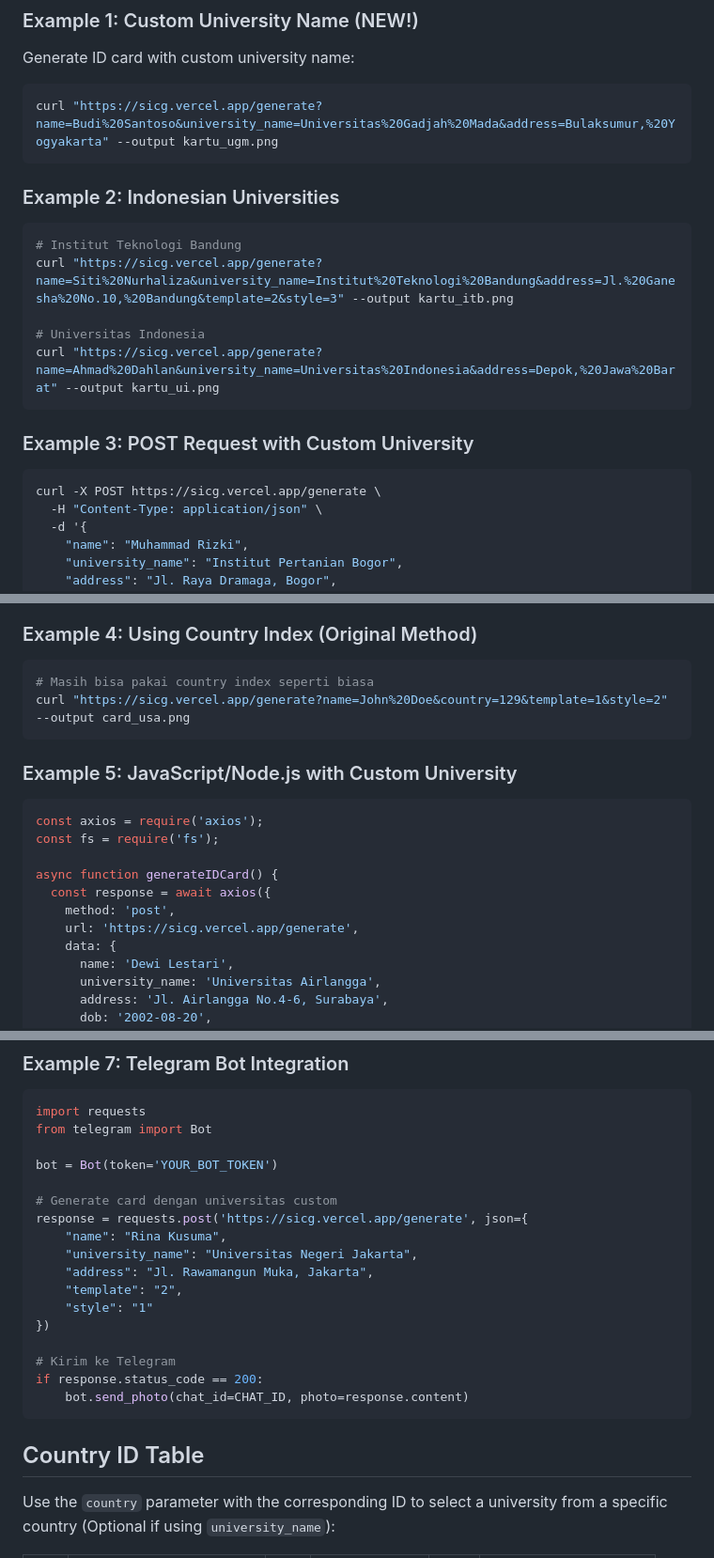
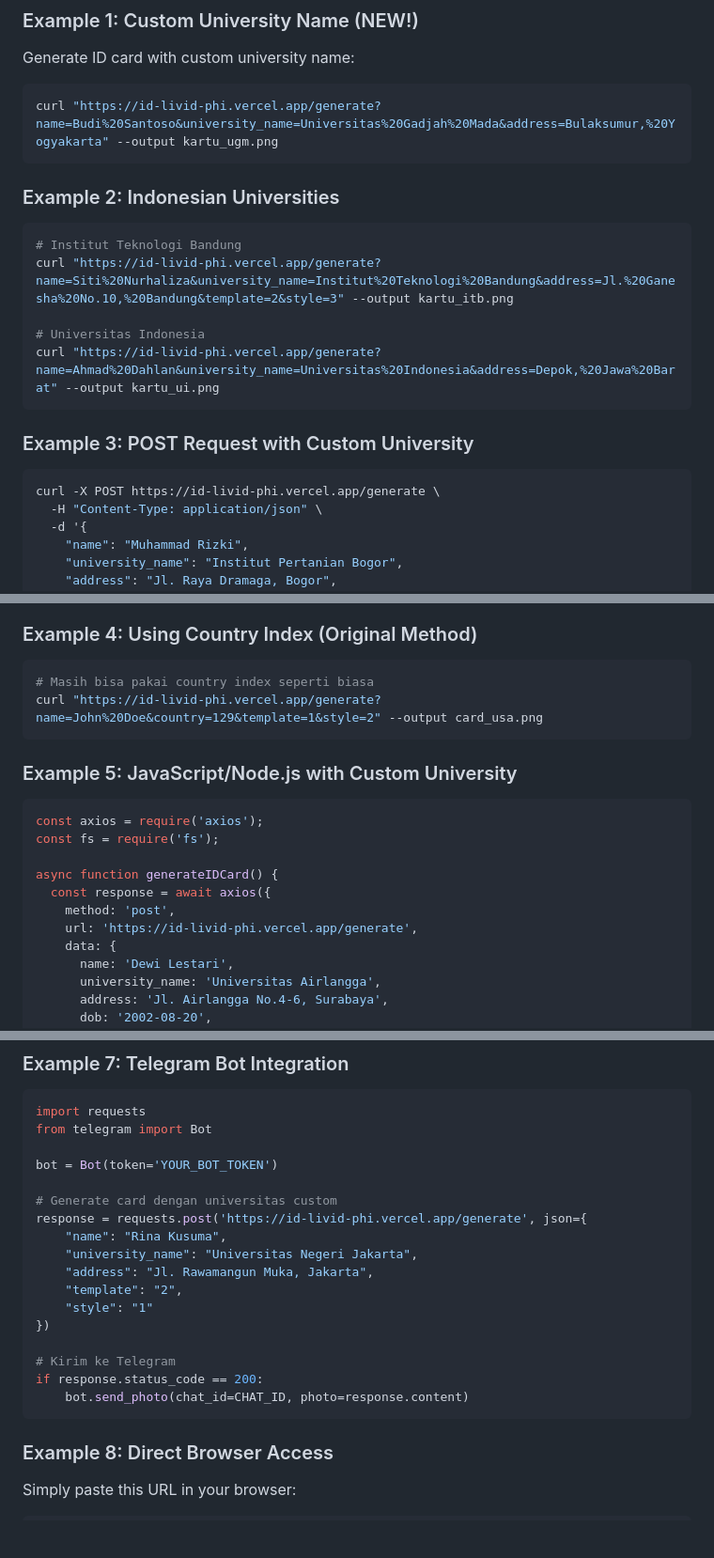
Before and after one commit to labudaminha/ID, a Markdown page: API-USAGE.md, 3 parts joined by grey strips. Shown at 94% size. Rendered like a GitHub page; blank space fills up the shorter version.

````diff
--- a/API-USAGE.md
+++ b/API-USAGE.md
@@ -71,23 +71,23 @@ POST /generate
 Generate ID card with custom university name:
 
 ```bash
-curl "https://sicg.vercel.app/generate?name=Budi%20Santoso&university_name=Universitas%20Gadjah%20Mada&address=Bulaksumur,%20Yogyakarta" --output kartu_ugm.png
+curl "https://id-livid-phi.vercel.app/generate?name=Budi%20Santoso&university_name=Universitas%20Gadjah%20Mada&address=Bulaksumur,%20Yogyakarta" --output kartu_ugm.png
 ```
 
 ### Example 2: Indonesian Universities
 
 ```bash
 # Institut Teknologi Bandung
-curl "https://sicg.vercel.app/generate?name=Siti%20Nurhaliza&university_name=Institut%20Teknologi%20Bandung&address=Jl.%20Ganesha%20No.10,%20Bandung&template=2&style=3" --output kartu_itb.png
+curl "https://id-livid-phi.vercel.app/generate?name=Siti%20Nurhaliza&university_name=Institut%20Teknologi%20Bandung&address=Jl.%20Ganesha%20No.10,%20Bandung&template=2&style=3" --output kartu_itb.png
 
 # Universitas Indonesia
-curl "https://sicg.vercel.app/generate?name=Ahmad%20Dahlan&university_name=Universitas%20Indonesia&address=Depok,%20Jawa%20Barat" --output kartu_ui.png
+curl "https://id-livid-phi.vercel.app/generate?name=Ahmad%20Dahlan&university_name=Universitas%20Indonesia&address=Depok,%20Jawa%20Barat" --output kartu_ui.png
 ```
 
 ### Example 3: POST Request with Custom University
 
 ```bash
-curl -X POST https://sicg.vercel.app/generate \
+curl -X POST https://id-livid-phi.vercel.app/generate \
   -H "Content-Type: application/json" \
   -d '{
     "name": "Muhammad Rizki",
@@ -107,7 +107,7 @@ curl -X POST https://sicg.vercel.app/generate \
 
 ```bash
 # Masih bisa pakai country index seperti biasa
-curl "https://sicg.vercel.app/generate?name=John%20Doe&country=129&template=1&style=2" --output card_usa.png
+curl "https://id-livid-phi.vercel.app/generate?name=John%20Doe&country=129&template=1&style=2" --output card_usa.png
 ```
 
 ### Example 5: JavaScript/Node.js with Custom University
@@ -119,7 +119,7 @@ const fs = require('fs');
 async function generateIDCard() {
   const response = await axios({
     method: 'post',
-    url: 'https://sicg.vercel.app/generate',
+    url: 'https://id-livid-phi.vercel.app/generate',
     data: {
       name: 'Dewi Lestari',
       university_name: 'Universitas Airlangga',
@@ -174,7 +174,7 @@ from telegram import Bot
 bot = Bot(token='YOUR_BOT_TOKEN')
 
 # Generate card dengan universitas custom
-response = requests.post('https://sicg.vercel.app/generate', json={
+response = requests.post('https://id-livid-phi.vercel.app/generate', json={
     "name": "Rina Kusuma",
     "university_name": "Universitas Negeri Jakarta",
     "address": "Jl. Rawamangun Muka, Jakarta",
@@ -187,7 +187,7 @@ if response.status_code == 200:
     bot.send_photo(chat_id=CHAT_ID, photo=response.content)
 ```
 
-## Country ID Table
+### Example 8: Direct Browser Access
 
-Use the `country` parameter with the corresponding ID to select a university from a specific country (Optional if using `university_name`):
+Simply paste this URL in your browser:
 
````
Also changed, not shown: other parts of API-USAGE.md (+6 -50 lines).
